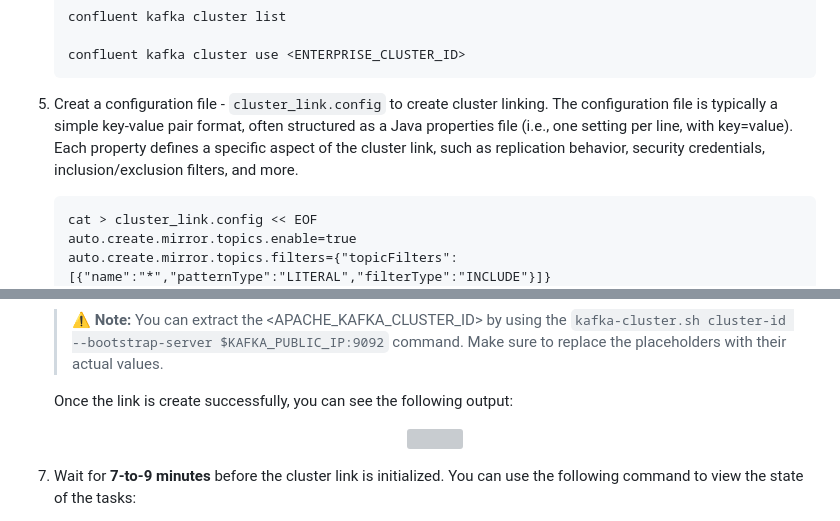
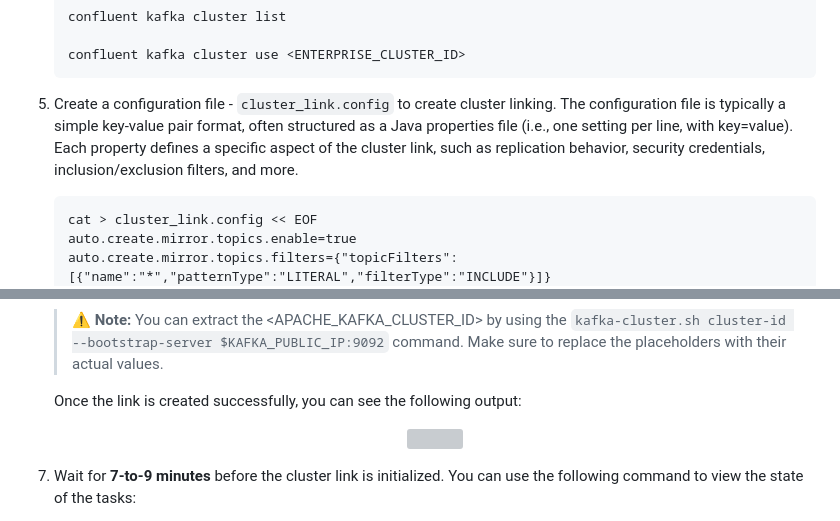
Before and after one commit to confluentinc/confluent-workshops, a Markdown page: workshop/cluster_linking_osk_cc_private/README.md, 2 parts joined by grey strips. Rendered like a GitHub page; grey boxes are pictures that could not be loaded.

````diff
--- a/workshop/cluster_linking_osk_cc_private/README.md
+++ b/workshop/cluster_linking_osk_cc_private/README.md
@@ -495,7 +495,7 @@ To set up Cluster Linking, follow these steps:
 
     confluent kafka cluster use <ENTERPRISE_CLUSTER_ID>
     ```
-5. Creat a configuration file - `cluster_link.config` to create cluster linking. The configuration file is typically a simple key-value pair format, often structured as a Java properties file (i.e., one setting per line, with key=value). Each property defines a specific aspect of the cluster link, such as replication behavior, security credentials, inclusion/exclusion filters, and more.
+5. Create a configuration file - `cluster_link.config` to create cluster linking. The configuration file is typically a simple key-value pair format, often structured as a Java properties file (i.e., one setting per line, with key=value). Each property defines a specific aspect of the cluster link, such as replication behavior, security credentials, inclusion/exclusion filters, and more.
 
     ```
     cat > cluster_link.config << EOF
@@ -522,7 +522,7 @@ To set up Cluster Linking, follow these steps:
 
     > ⚠️ **Note:** You can extract the <APACHE_KAFKA_CLUSTER_ID> by using the `kafka-cluster.sh cluster-id --bootstrap-server $KAFKA_PUBLIC_IP:9092` command. Make sure to replace the placeholders with their actual values.
 
-    Once the link is create successfully, you can see the following output:
+    Once the link is created successfully, you can see the following output:
 
     <div align="center" padding=25px>
        <img src="images/create_cluster_link.png" width=50% height=50%>
````
Also changed, not shown: other parts of workshop/cluster_linking_osk_cc_private/README.md (+3 -3 lines).
